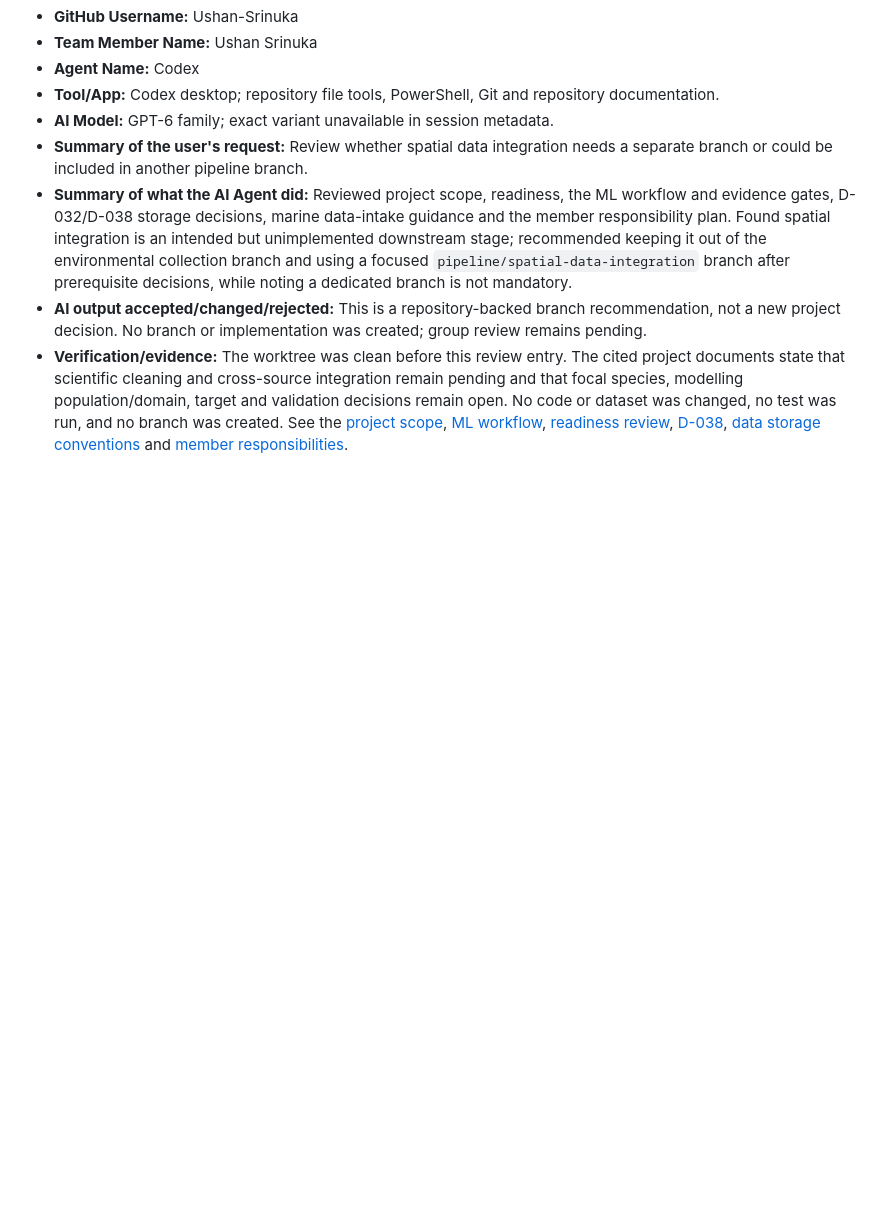
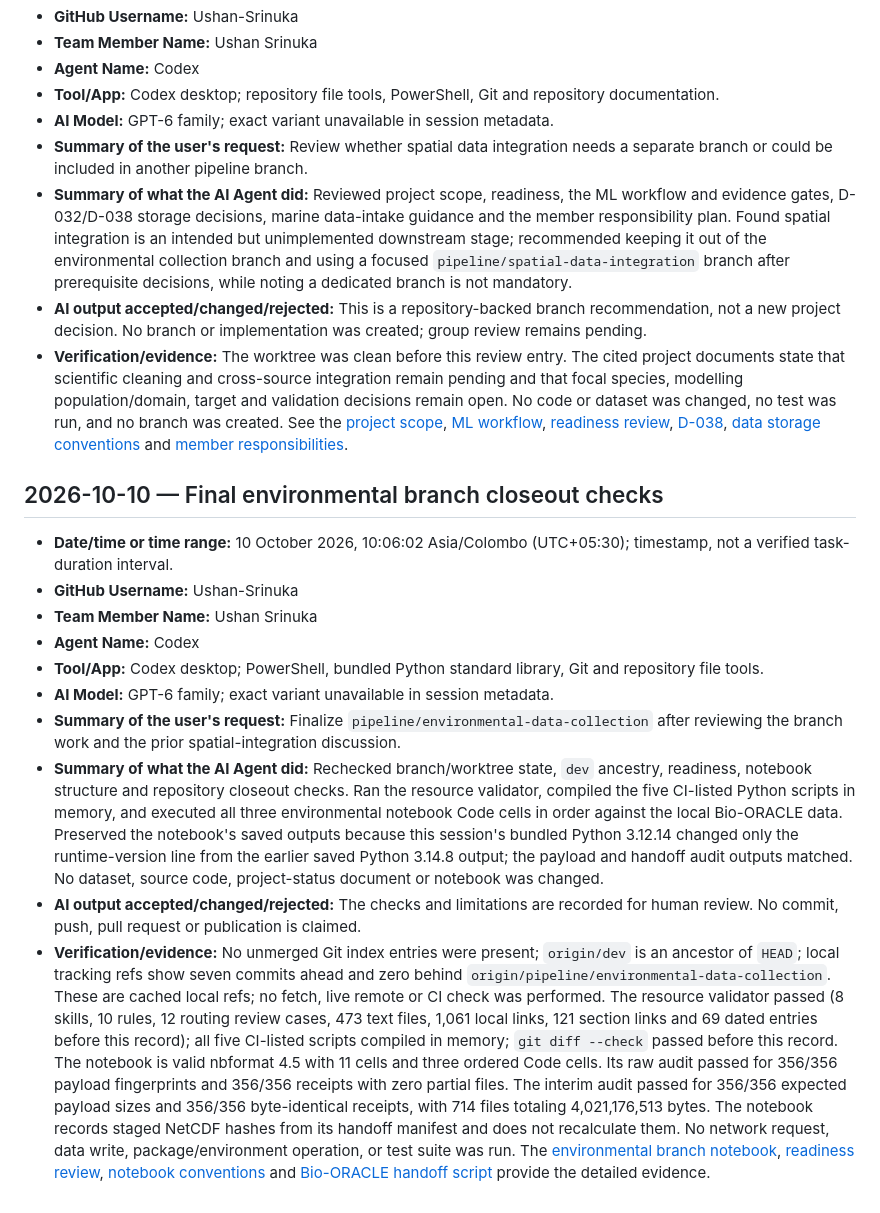
Before and after one commit to WKS2004/OCEAVERA, a Markdown page: docs/ai-contribution/Ushan-Srinuka-ai-usage.md, the part around the change. GitHub-like rendering; blank space fills up the shorter version.

Commit message:
Finalized the work in this Branch

```diff
--- a/docs/ai-contribution/Ushan-Srinuka-ai-usage.md
+++ b/docs/ai-contribution/Ushan-Srinuka-ai-usage.md
@@ -289,3 +289,16 @@ GitHub account: `Ushan-Srinuka`. Identity follows the [canonical mapping](../pro
 - **Summary of what the AI Agent did:** Reviewed project scope, readiness, the ML workflow and evidence gates, D-032/D-038 storage decisions, marine data-intake guidance and the member responsibility plan. Found spatial integration is an intended but unimplemented downstream stage; recommended keeping it out of the environmental collection branch and using a focused `pipeline/spatial-data-integration` branch after prerequisite decisions, while noting a dedicated branch is not mandatory.
 - **AI output accepted/changed/rejected:** This is a repository-backed branch recommendation, not a new project decision. No branch or implementation was created; group review remains pending.
 - **Verification/evidence:** The worktree was clean before this review entry. The cited project documents state that scientific cleaning and cross-source integration remain pending and that focal species, modelling population/domain, target and validation decisions remain open. No code or dataset was changed, no test was run, and no branch was created. See the [project scope](../project/project-overview-and-scope.md), [ML workflow](../ml/ml-workflow-and-evidence-gates.md), [readiness review](../project/repository-readiness-and-alignment.md), [D-038](../records/2026-10-08-decision-phase-specific-derived-data-paths.md), [data storage conventions](../data/data-storage-and-provenance.md) and [member responsibilities](../project/member-responsibilities.md).
+
+## 2026-10-10 — Final environmental branch closeout checks
+
+- **Date/time or time range:** 10 October 2026, 10:06:02 Asia/Colombo (UTC+05:30); timestamp, not a verified task-duration interval.
+- **GitHub Username:** Ushan-Srinuka
+- **Team Member Name:** Ushan Srinuka
+- **Agent Name:** Codex
+- **Tool/App:** Codex desktop; PowerShell, bundled Python standard library, Git and repository file tools.
+- **AI Model:** GPT-6 family; exact variant unavailable in session metadata.
+- **Summary of the user's request:** Finalize `pipeline/environmental-data-collection` after reviewing the branch work and the prior spatial-integration discussion.
+- **Summary of what the AI Agent did:** Rechecked branch/worktree state, `dev` ancestry, readiness, notebook structure and repository closeout checks. Ran the resource validator, compiled the five CI-listed Python scripts in memory, and executed all three environmental notebook Code cells in order against the local Bio-ORACLE data. Preserved the notebook's saved outputs because this session's bundled Python 3.12.14 changed only the runtime-version line from the earlier saved Python 3.14.8 output; the payload and handoff audit outputs matched. No dataset, source code, project-status document or notebook was changed.
+- **AI output accepted/changed/rejected:** The checks and limitations are recorded for human review. No commit, push, pull request or publication is claimed.
+- **Verification/evidence:** No unmerged Git index entries were present; `origin/dev` is an ancestor of `HEAD`; local tracking refs show seven commits ahead and zero behind `origin/pipeline/environmental-data-collection`. These are cached local refs; no fetch, live remote or CI check was performed. The resource validator passed (8 skills, 10 rules, 12 routing review cases, 473 text files, 1,061 local links, 121 section links and 69 dated entries before this record); all five CI-listed scripts compiled in memory; `git diff --check` passed before this record. The notebook is valid nbformat 4.5 with 11 cells and three ordered Code cells. Its raw audit passed for 356/356 payload fingerprints and 356/356 receipts with zero partial files. The interim audit passed for 356/356 expected payload sizes and 356/356 byte-identical receipts, with 714 files totaling 4,021,176,513 bytes. The notebook records staged NetCDF hashes from its handoff manifest and does not recalculate them. No network request, data write, package/environment operation, or test suite was run. The [environmental branch notebook](../../notebooks/branch_work/02_pipeline_environmental_data_collection.ipynb), [readiness review](../project/repository-readiness-and-alignment.md), [notebook conventions](../../notebooks/README.md) and [Bio-ORACLE handoff script](../../src/data_preparation/stage_bio_oracle_layers.py) provide the detailed evidence.
```
